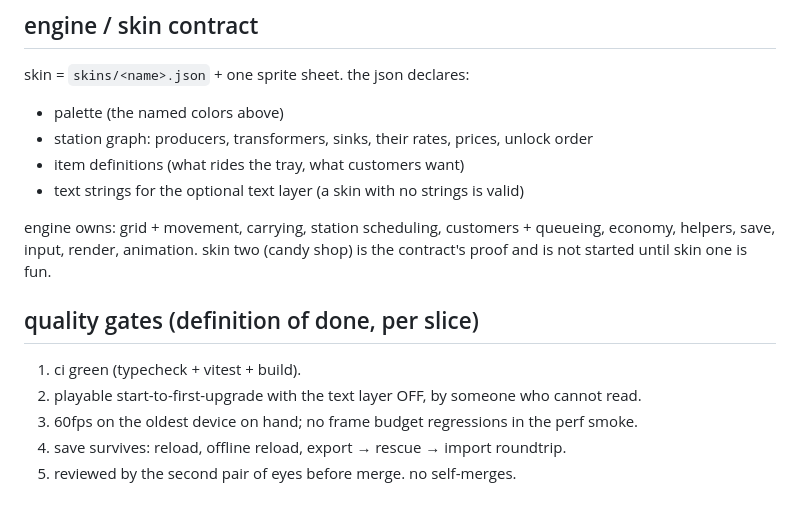
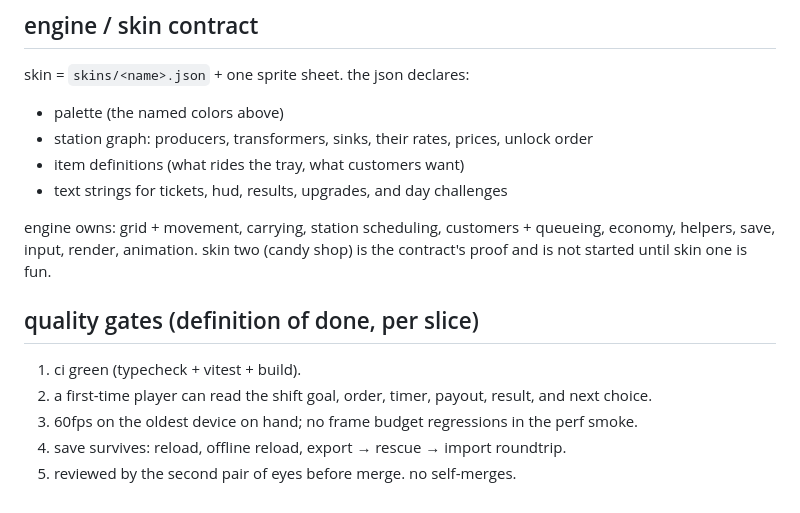
Before and after one commit to royashbrook/scoopaloo, a Markdown page: docs/SPEC.md, the part around one of its changes. Drawn GitHub-style.

```diff
--- a/docs/SPEC.md
+++ b/docs/SPEC.md
@@ -103,7 +108,7 @@ skin = `skins/<name>.json` + one sprite sheet. the json declares:
 - palette (the named colors above)
 - station graph: producers, transformers, sinks, their rates, prices, unlock order
 - item definitions (what rides the tray, what customers want)
-- text strings for the optional text layer (a skin with no strings is valid)
+- text strings for tickets, hud, results, upgrades, and day challenges
 
 engine owns: grid + movement, carrying, station scheduling, customers + queueing, economy,
 helpers, save, input, render, animation. skin two (candy shop) is the contract's proof and is
@@ -112,7 +117,7 @@ not started until skin one is fun.
 ## quality gates (definition of done, per slice)
 
 1. ci green (typecheck + vitest + build).
-2. playable start-to-first-upgrade with the text layer OFF, by someone who cannot read.
+2. a first-time player can read the shift goal, order, timer, payout, result, and next choice.
 3. 60fps on the oldest device on hand; no frame budget regressions in the perf smoke.
 4. save survives: reload, offline reload, export → rescue → import roundtrip.
 5. reviewed by the second pair of eyes before merge. no self-merges.
```
Also changed, not shown: other parts of docs/SPEC.md (+20 -15 lines).
